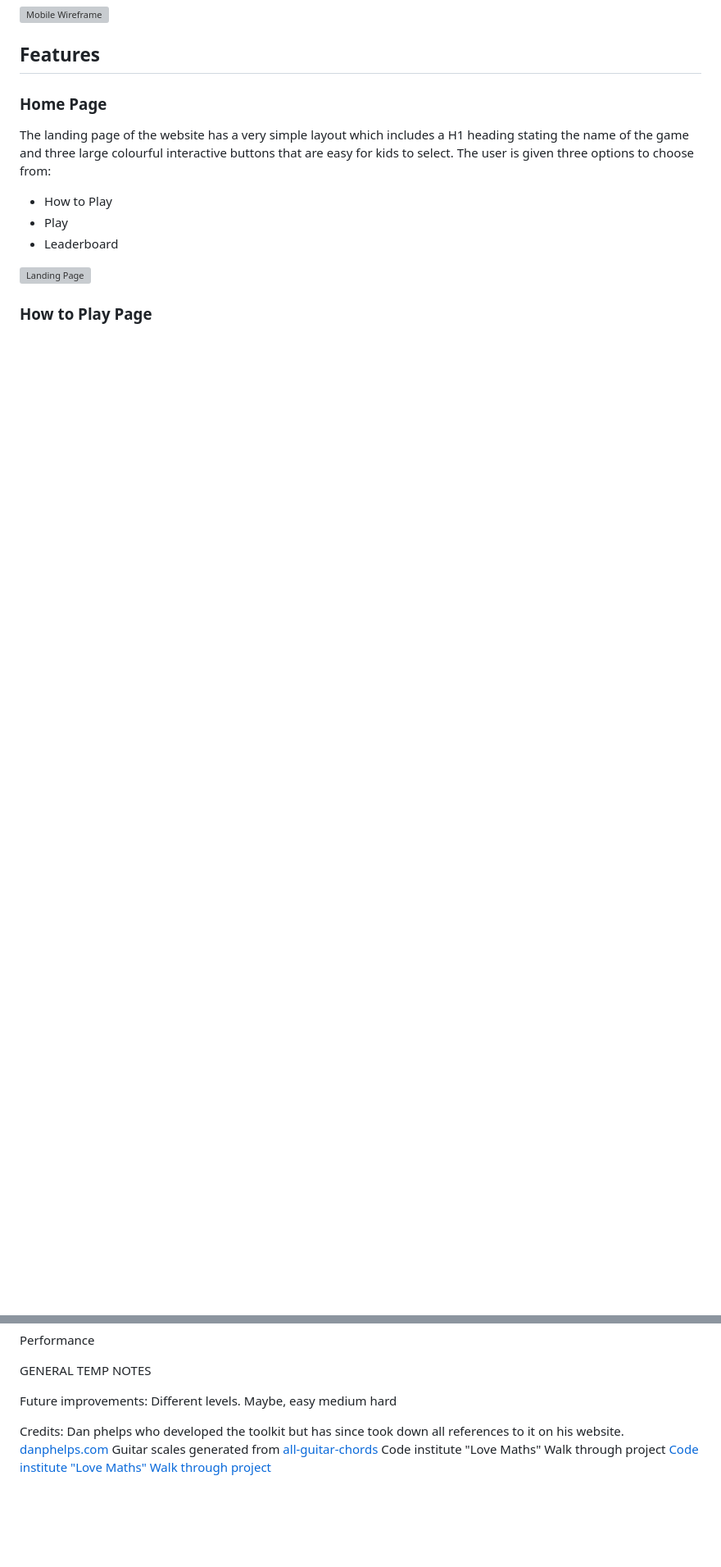
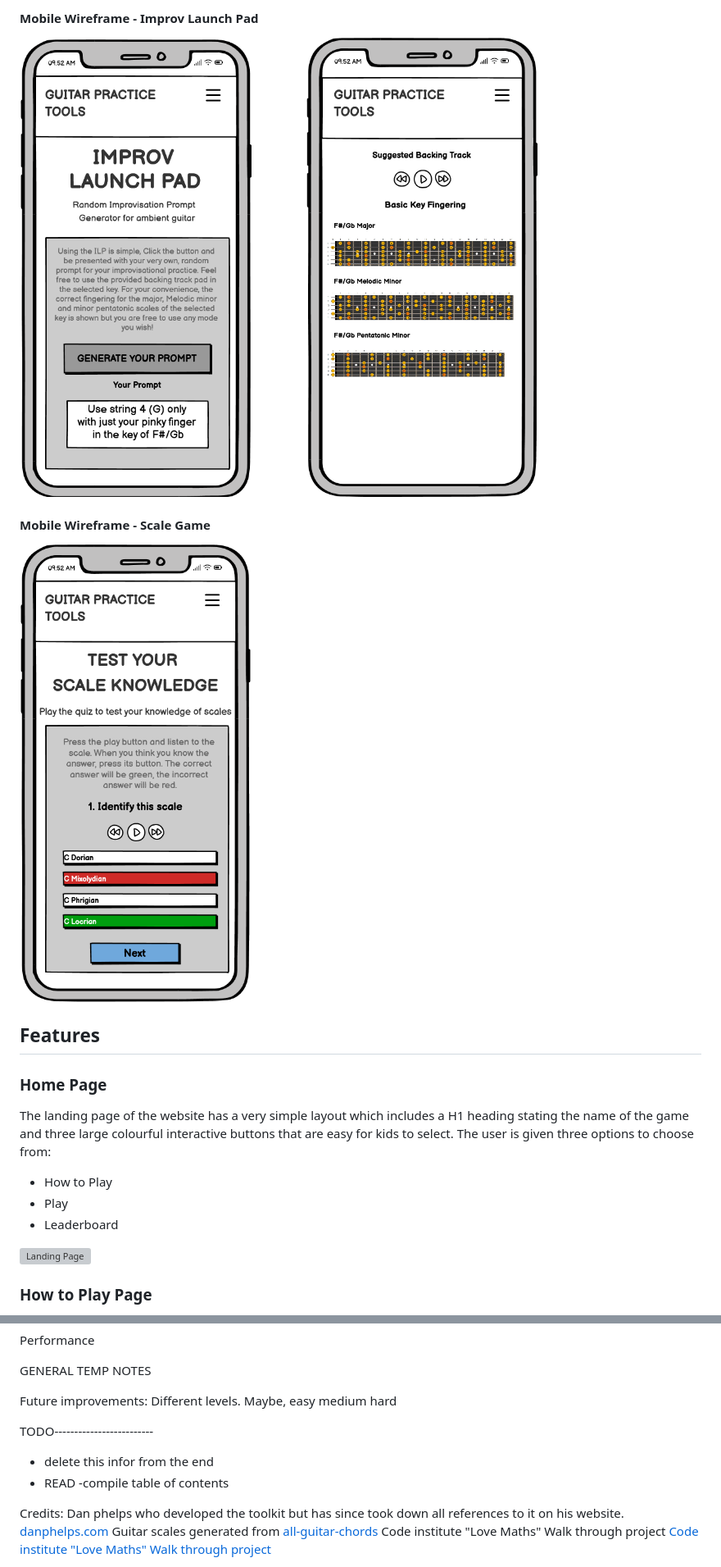
Before and after one commit to Code-Institute-Submissions/astro-mat-PP2, a Markdown page: README.md, 2 parts joined by grey strips. Shown at 82% size. GitHub-like rendering; pictures changed too: docs/readme_images/mobile_wireframe_LP.png (added), docs/readme_images/mobile_wireframe_game.png (added); folded sections open; blank space fills up the shorter version; grey boxes are pictures that could not be loaded.

```diff
--- a/README.md
+++ b/README.md
@@ -85,5 +93,11 @@ Wireframes were produced using Balsamiq.
 
-![Mobile Wireframe](docs/wireframes/mobile_wireframe.png)
+#### Mobile Wireframe - Improv Launch Pad
+
+![Mobile Wireframe - Improv Launch Pad](docs/readme_images/mobile_wireframe_LP.png)
+
+#### Mobile Wireframe - Scale Game
+
+![Mobile Wireframe - Scale Game](docs/readme_images/mobile_wireframe_game.png)
  </details>
 
 
@@ -361,6 +377,10 @@ GENERAL TEMP NOTES
 Future improvements:
 Different levels. Maybe, easy medium hard
 
+TODO-------------------------
+- delete this infor from the end
+- READ
+-compile table of contents
 
 
 Credits:
```
Also changed, not shown: other parts of README.md (+16 -6 lines), docs/readme_images/am_i_responsive.jpg (added), docs/readme_images/desktop_wireframe_LP.png (added), docs/readme_images/desktop_wireframe_game.png (added).
